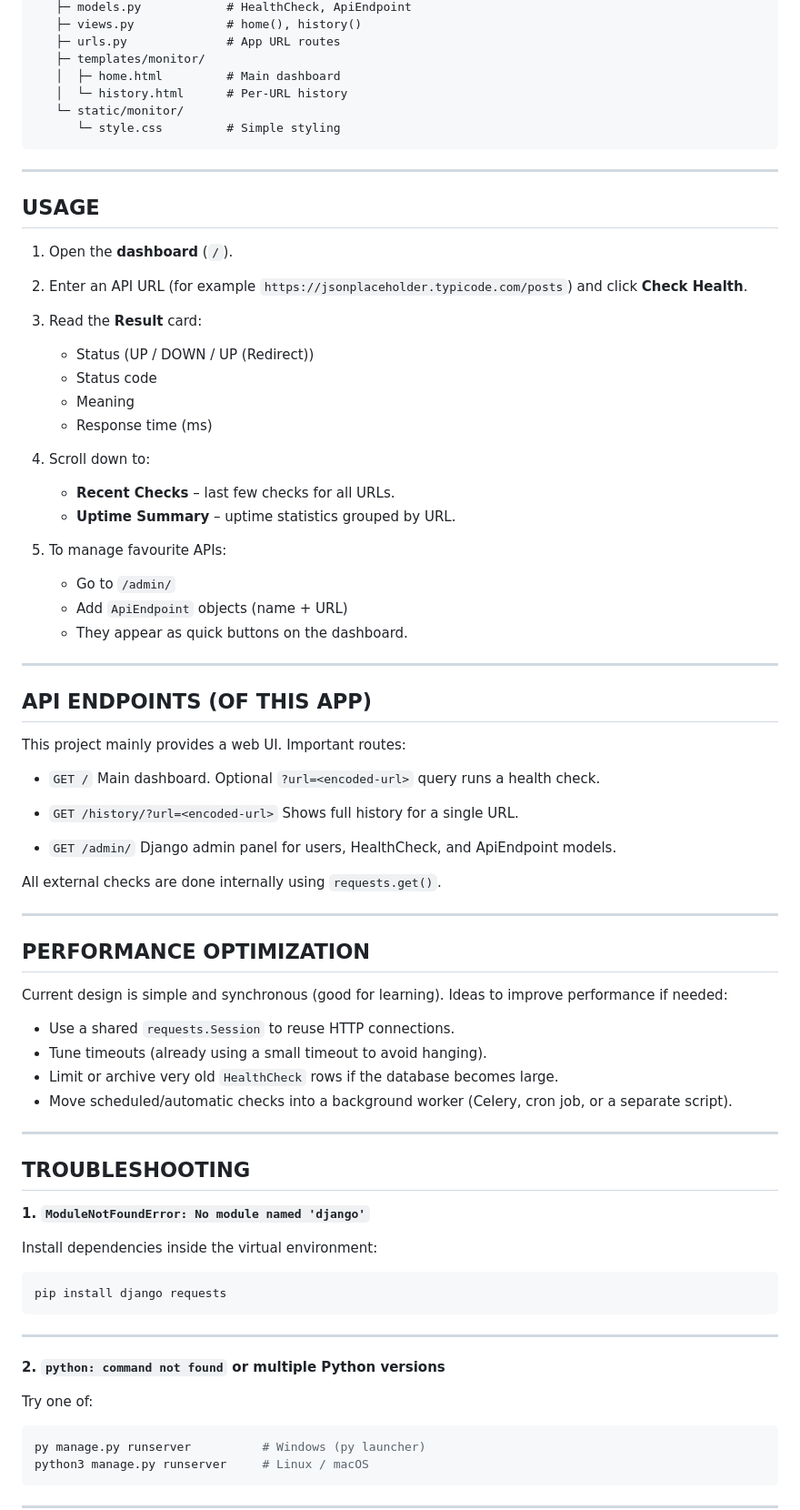
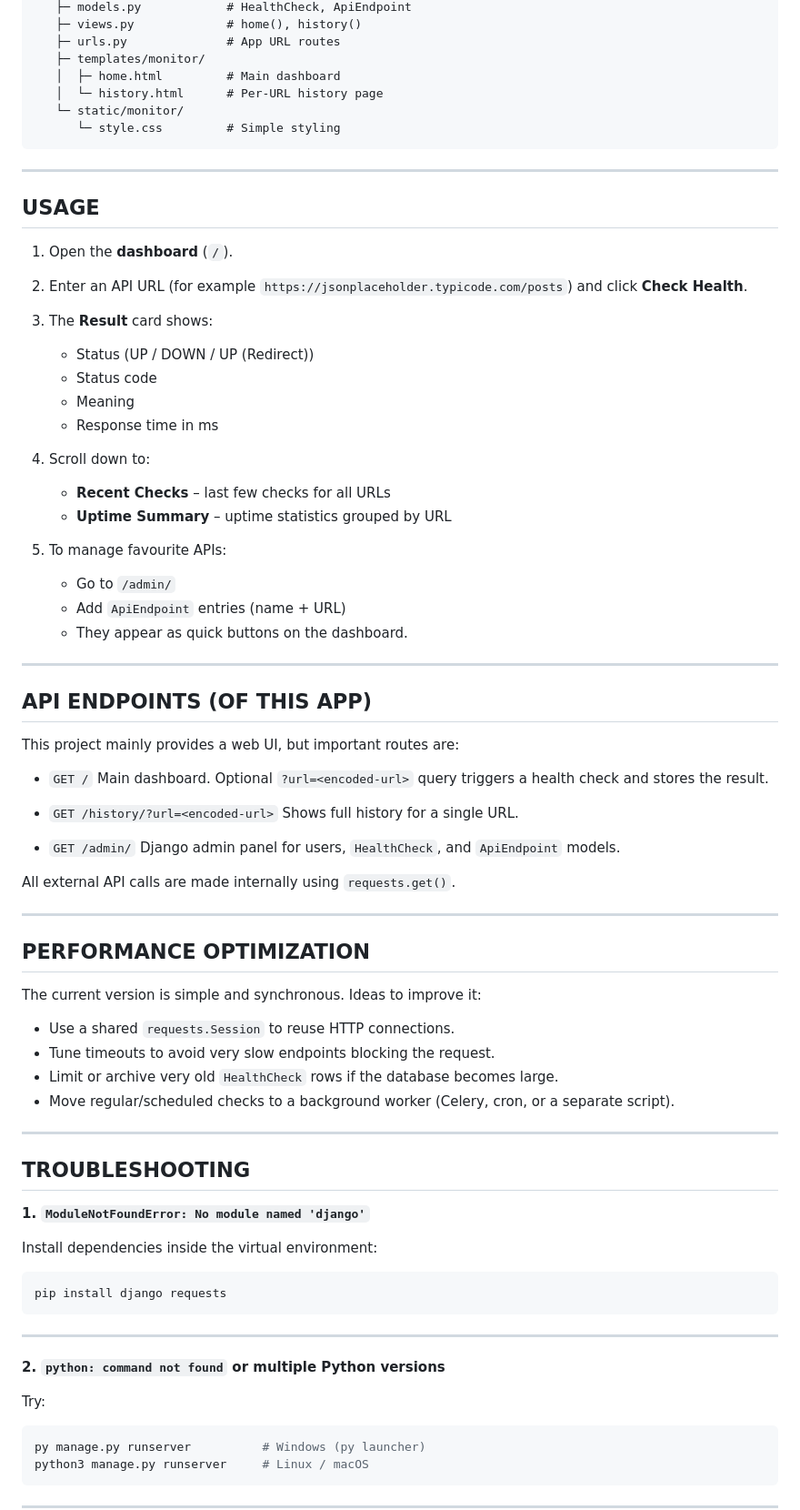
Before and after one commit to subashinichitra/API-health-checker, a Markdown page: README.md, the part around the change printed below. Shown: that part at 91% size. Drawn GitHub-style.

Commit message:
Update README with project details

````diff
--- a/README.md
+++ b/README.md
@@ -135,7 +136,7 @@ api_health_checker_project/
    ├─ urls.py              # App URL routes
    ├─ templates/monitor/
    │  ├─ home.html         # Main dashboard
-   │  └─ history.html      # Per-URL history
+   │  └─ history.html      # Per-URL history page
    └─ static/monitor/
       └─ style.css         # Simple styling
 ```
@@ -146,51 +147,49 @@ api_health_checker_project/
 
 1. Open the **dashboard** (`/`).
 2. Enter an API URL (for example `https://jsonplaceholder.typicode.com/posts`) and click **Check Health**.
-3. Read the **Result** card:
+3. The **Result** card shows:
 
    * Status (UP / DOWN / UP (Redirect))
    * Status code
    * Meaning
-   * Response time (ms)
+   * Response time in ms
 4. Scroll down to:
 
-   * **Recent Checks** – last few checks for all URLs.
-   * **Uptime Summary** – uptime statistics grouped by URL.
+   * **Recent Checks** – last few checks for all URLs
+   * **Uptime Summary** – uptime statistics grouped by URL
 5. To manage favourite APIs:
 
    * Go to `/admin/`
-   * Add `ApiEndpoint` objects (name + URL)
+   * Add `ApiEndpoint` entries (name + URL)
    * They appear as quick buttons on the dashboard.
 
 ---
 
 ## API ENDPOINTS (OF THIS APP)
 
-This project mainly provides a web UI. Important routes:
+This project mainly provides a web UI, but important routes are:
 
 * `GET /`
-  Main dashboard. Optional `?url=<encoded-url>` query runs a health check.
+  Main dashboard. Optional `?url=<encoded-url>` query triggers a health check and stores the result.
 
 * `GET /history/?url=<encoded-url>`
   Shows full history for a single URL.
 
 * `GET /admin/`
-  Django admin panel for users, HealthCheck, and ApiEndpoint models.
+  Django admin panel for users, `HealthCheck`, and `ApiEndpoint` models.
 
-All external checks are done internally using `requests.get()`.
+All external API calls are made internally using `requests.get()`.
 
 ---
 
 ## PERFORMANCE OPTIMIZATION
 
-Current design is simple and synchronous (good for learning).
-Ideas to improve performance if needed:
+The current version is simple and synchronous. Ideas to improve it:
 
 * Use a shared `requests.Session` to reuse HTTP connections.
-* Tune timeouts (already using a small timeout to avoid hanging).
+* Tune timeouts to avoid very slow endpoints blocking the request.
 * Limit or archive very old `HealthCheck` rows if the database becomes large.
-* Move scheduled/automatic checks into a background worker
-  (Celery, cron job, or a separate script).
+* Move regular/scheduled checks to a background worker (Celery, cron, or a separate script).
 
 ---
 
@@ -208,7 +207,7 @@ pip install django requests
 
 **2. `python: command not found` or multiple Python versions**
 
-Try one of:
+Try:
 
 ```bash
 py manage.py runserver          # Windows (py launcher)
````
Also changed, not shown: other parts of README.md (+19 -20 lines).
